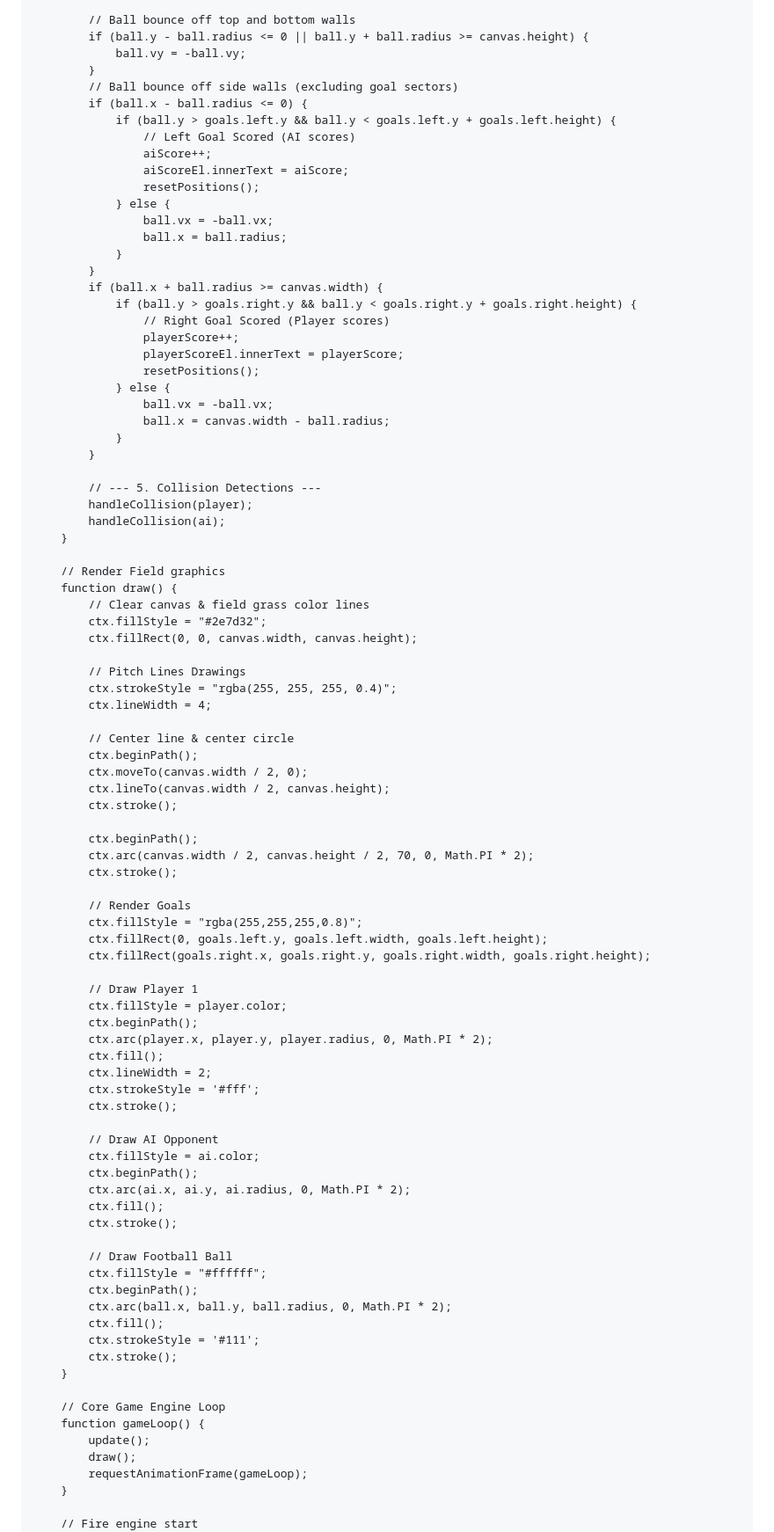
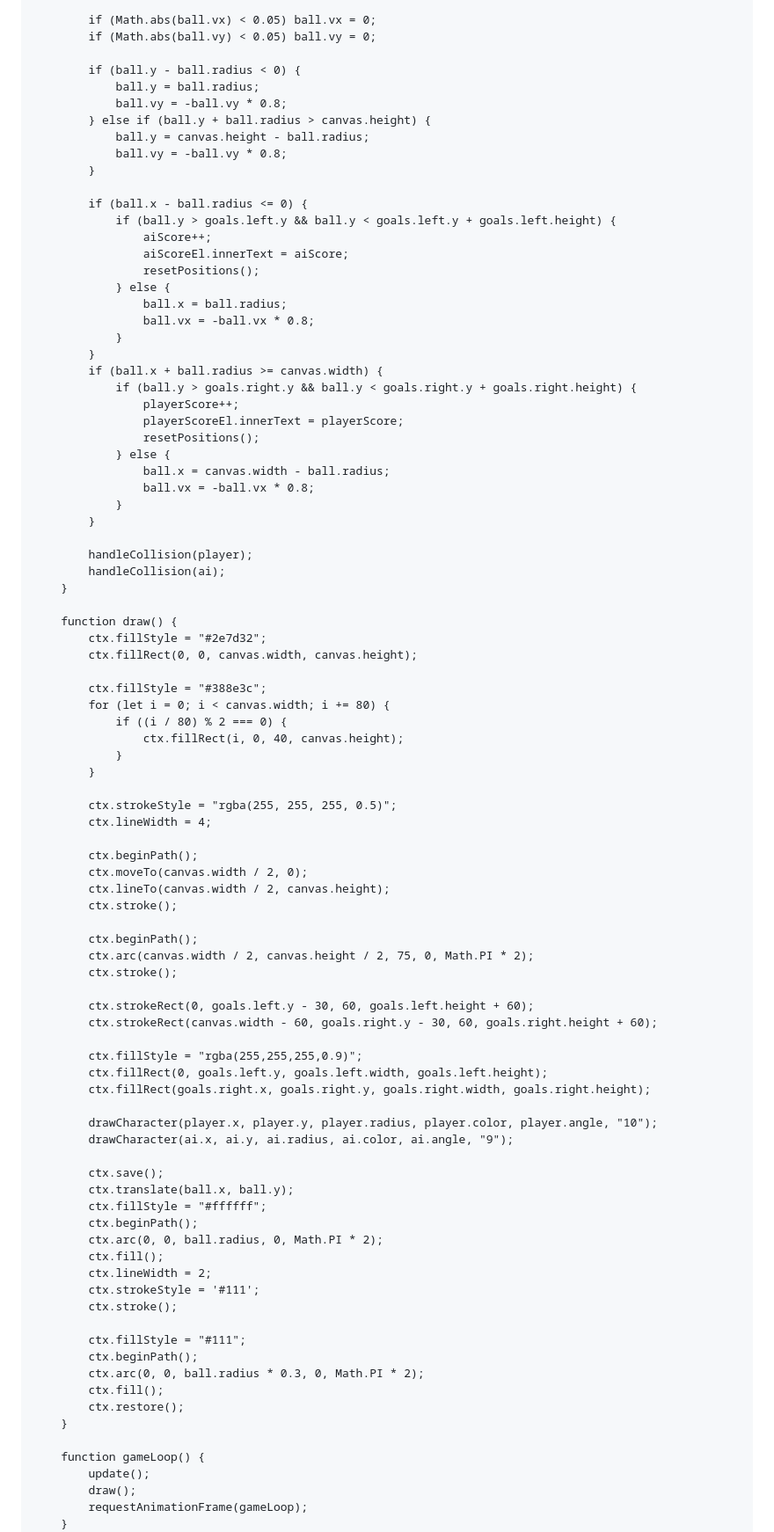
Before and after one commit to lordmilo940/mini-footbal-game, a Markdown page: README.md, the part around one of its changes. Shown at 88% size. Drawn GitHub-style.

Commit message:
Glitch fix, Better graphics

```diff
--- a/README.md
+++ b/README.md
@@ -160,93 +233,93 @@
 
-            // Ball bounce off top and bottom walls
-            if (ball.y - ball.radius <= 0 || ball.y + ball.radius >= canvas.height) {
-                ball.vy = -ball.vy;
+            if (Math.abs(ball.vx) < 0.05) ball.vx = 0;
+            if (Math.abs(ball.vy) < 0.05) ball.vy = 0;
+
+            if (ball.y - ball.radius < 0) {
+                ball.y = ball.radius;
+                ball.vy = -ball.vy * 0.8;
+            } else if (ball.y + ball.radius > canvas.height) {
+                ball.y = canvas.height - ball.radius;
+                ball.vy = -ball.vy * 0.8;
             }
-            // Ball bounce off side walls (excluding goal sectors)
+
             if (ball.x - ball.radius <= 0) {
                 if (ball.y > goals.left.y && ball.y < goals.left.y + goals.left.height) {
-                    // Left Goal Scored (AI scores)
                     aiScore++;
                     aiScoreEl.innerText = aiScore;
                     resetPositions();
                 } else {
-                    ball.vx = -ball.vx;
                     ball.x = ball.radius;
+                    ball.vx = -ball.vx * 0.8;
                 }
             }
             if (ball.x + ball.radius >= canvas.width) {
                 if (ball.y > goals.right.y && ball.y < goals.right.y + goals.right.height) {
-                    // Right Goal Scored (Player scores)
                     playerScore++;
                     playerScoreEl.innerText = playerScore;
                     resetPositions();
                 } else {
-                    ball.vx = -ball.vx;
                     ball.x = canvas.width - ball.radius;
+                    ball.vx = -ball.vx * 0.8;
                 }
             }
 
-            // --- 5. Collision Detections ---
             handleCollision(player);
             handleCollision(ai);
         }
 
-        // Render Field graphics
         function draw() {
-            // Clear canvas & field grass color lines
             ctx.fillStyle = "#2e7d32";
             ctx.fillRect(0, 0, canvas.width, canvas.height);
 
-            // Pitch Lines Drawings
-            ctx.strokeStyle = "rgba(255, 255, 255, 0.4)";
+            ctx.fillStyle = "#388e3c";
+            for (let i = 0; i < canvas.width; i += 80) {
+                if ((i / 80) % 2 === 0) {
+                    ctx.fillRect(i, 0, 40, canvas.height);
+                }
+            }
+
+            ctx.strokeStyle = "rgba(255, 255, 255, 0.5)";
             ctx.lineWidth = 4;
 
-            // Center line & center circle
             ctx.beginPath();
             ctx.moveTo(canvas.width / 2, 0);
             ctx.lineTo(canvas.width / 2, canvas.height);
             ctx.stroke();
 
             ctx.beginPath();
-            ctx.arc(canvas.width / 2, canvas.height / 2, 70, 0, Math.PI * 2);
+            ctx.arc(canvas.width / 2, canvas.height / 2, 75, 0, Math.PI * 2);
             ctx.stroke();
 
-            // Render Goals
-            ctx.fillStyle = "rgba(255,255,255,0.8)";
+            ctx.strokeRect(0, goals.left.y - 30, 60, goals.left.height + 60);
+            ctx.strokeRect(canvas.width - 60, goals.right.y - 30, 60, goals.right.height + 60);
+
+            ctx.fillStyle = "rgba(255,255,255,0.9)";
             ctx.fillRect(0, goals.left.y, goals.left.width, goals.left.height);
             ctx.fillRect(goals.right.x, goals.right.y, goals.right.width, goals.right.height);
 
-            // Draw Player 1
-            ctx.fillStyle = player.color;
+            drawCharacter(player.x, player.y, player.radius, player.color, player.angle, "10");
+            drawCharacter(ai.x, ai.y, ai.radius, ai.color, ai.angle, "9");
+
+            ctx.save();
+            ctx.translate(ball.x, ball.y);
+            ctx.fillStyle = "#ffffff";
             ctx.beginPath();
-            ctx.arc(player.x, player.y, player.radius, 0, Math.PI * 2);
+            ctx.arc(0, 0, ball.radius, 0, Math.PI * 2);
             ctx.fill();
             ctx.lineWidth = 2;
-            ctx.strokeStyle = '#fff';
+            ctx.strokeStyle = '#111';
             ctx.stroke();
 
-            // Draw AI Opponent
-            ctx.fillStyle = ai.color;
+            ctx.fillStyle = "#111";
             ctx.beginPath();
-            ctx.arc(ai.x, ai.y, ai.radius, 0, Math.PI * 2);
+            ctx.arc(0, 0, ball.radius * 0.3, 0, Math.PI * 2);
             ctx.fill();
-            ctx.stroke();
-
-            // Draw Football Ball
-            ctx.fillStyle = "#ffffff";
-            ctx.beginPath();
-            ctx.arc(ball.x, ball.y, ball.radius, 0, Math.PI * 2);
-            ctx.fill();
-            ctx.strokeStyle = '#111';
-            ctx.stroke();
+            ctx.restore();
         }
 
-        // Core Game Engine Loop
         function gameLoop() {
             update();
             draw();
             requestAnimationFrame(gameLoop);
         }
-
-        // Fire engine start
         gameLoop();
```
Also changed, not shown: other parts of README.md (+154 -84 lines).
